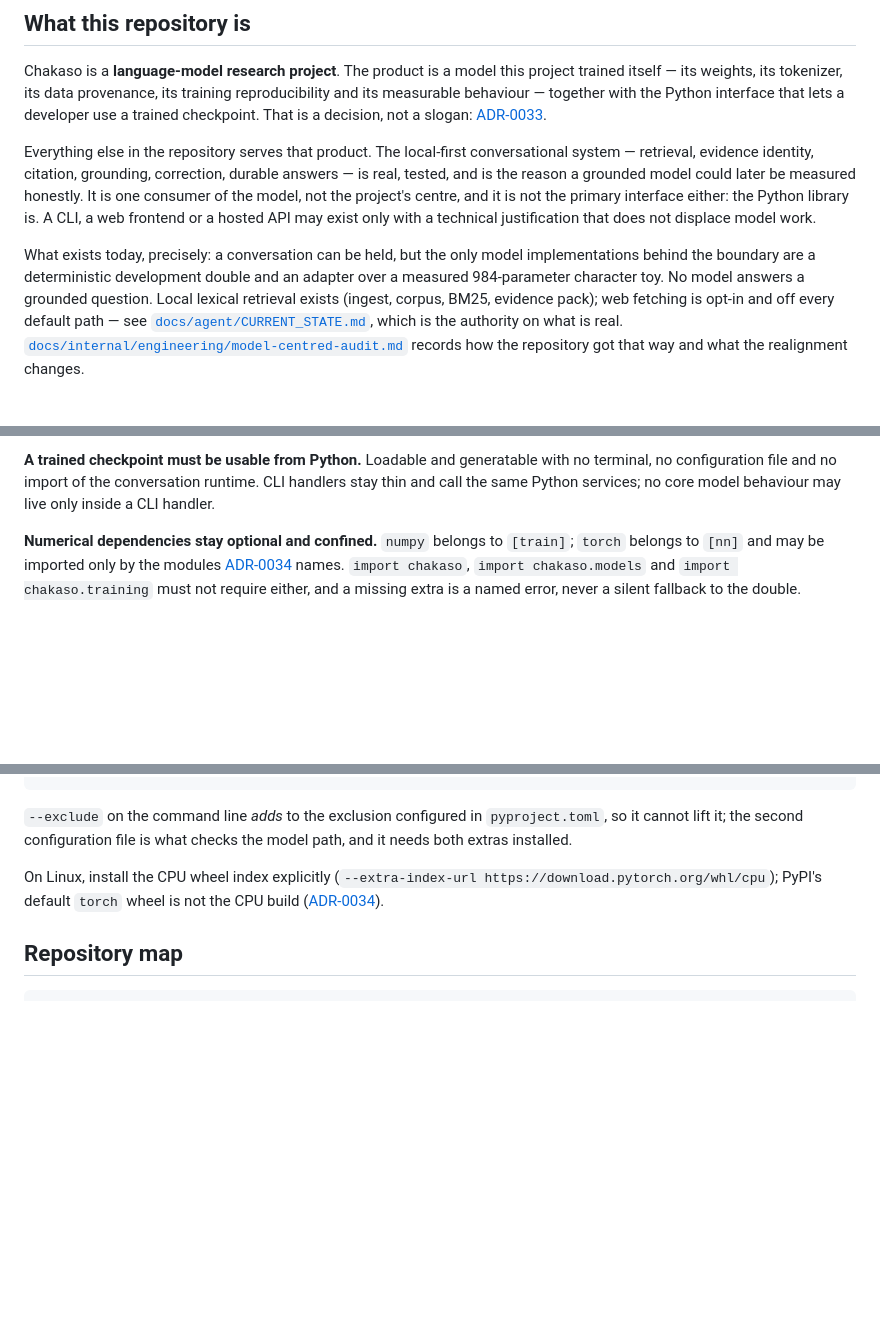
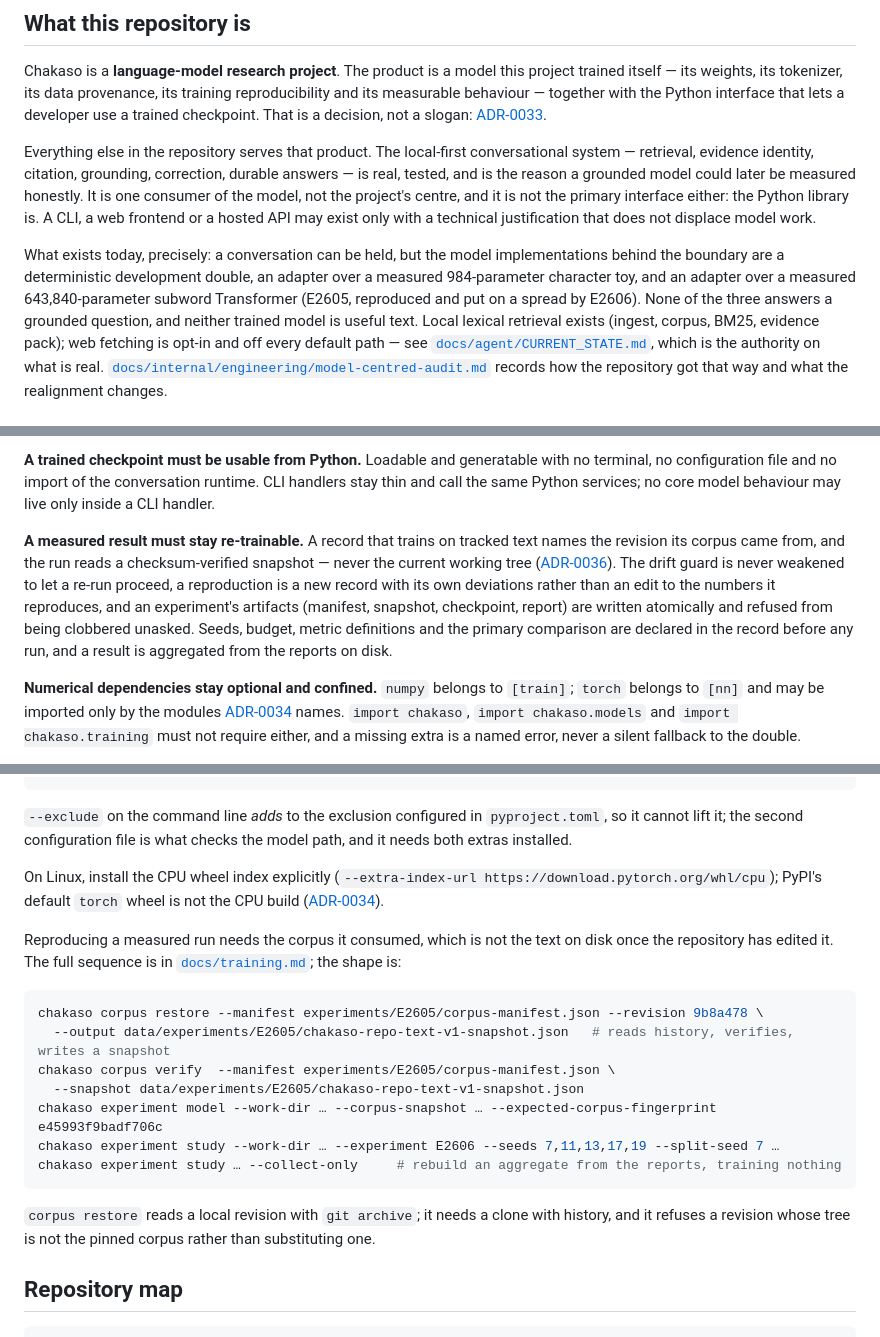
Before and after one commit to bhogesararam23/chakaso, a Markdown page: AGENTS.md, 3 parts joined by grey strips. Rendered like a GitHub page; blank space fills up the shorter version.

Commit message:
docs: make a measured result's reproducibility a repository rule
AGENTS.md still described two model implementations behind the boundary when there are three, and its
non-negotiables said nothing about the thing this session had to build to re-run its own headline number: the
corpus a result was measured on is not the text on disk once the repository edits it.

The rule added is the durable form of that: a record names the revision its corpus came from and trains from
a verified snapshot, the drift guard is never weakened to let a re-run proceed, a reproduction is a new
record, artifacts are written atomically and not clobbered unasked, and the protocol is declared before the
runs and aggregated from what they left on disk. The commands are in the contract because a rule nobody can
type is a slogan.

````diff
--- a/AGENTS.md
+++ b/AGENTS.md
@@ -16,9 +16,11 @@ grounded model could later be measured honestly. It is one consumer of the model
 centre, and it is not the primary interface either: the Python library is. A CLI, a web frontend or a
 hosted API may exist only with a technical justification that does not displace model work.
 
-What exists today, precisely: a conversation can be held, but the only model implementations behind the
-boundary are a deterministic development double and an adapter over a measured 984-parameter character
-toy. No model answers a grounded question. Local lexical retrieval exists (ingest, corpus, BM25, evidence
+What exists today, precisely: a conversation can be held, but the model implementations behind the boundary
+are a deterministic development double, an adapter over a measured 984-parameter character toy, and an
+adapter over a measured 643,840-parameter subword Transformer (E2605, reproduced and put on a spread by
+E2606). None of the three answers a grounded question, and neither trained model is useful text. Local
+lexical retrieval exists (ingest, corpus, BM25, evidence
 pack); web fetching is opt-in and off every default path — see
 [`docs/agent/CURRENT_STATE.md`](docs/agent/CURRENT_STATE.md), which is the authority on what is real.
 [`docs/internal/engineering/model-centred-audit.md`](docs/internal/engineering/model-centred-audit.md)
@@ -49,6 +51,14 @@ data, tokenization, architecture, training, checkpoints, inference, model evalua
 **A trained checkpoint must be usable from Python.** Loadable and generatable with no terminal, no
 configuration file and no import of the conversation runtime. CLI handlers stay thin and call the same
 Python services; no core model behaviour may live only inside a CLI handler.
+
+**A measured result must stay re-trainable.** A record that trains on tracked text names the revision its
+corpus came from, and the run reads a checksum-verified snapshot — never the current working tree
+([ADR-0036](docs/decisions/ADR-0036-corpus-snapshot-recovery-from-history.md)). The drift guard is never
+weakened to let a re-run proceed, a reproduction is a new record with its own deviations rather than an edit
+to the numbers it reproduces, and an experiment's artifacts (manifest, snapshot, checkpoint, report) are
+written atomically and refused from being clobbered unasked. Seeds, budget, metric definitions and the primary
+comparison are declared in the record before any run, and a result is aggregated from the reports on disk.
 
 **Numerical dependencies stay optional and confined.** `numpy` belongs to `[train]`; `torch` belongs to
 `[nn]` and may be imported only by the modules
@@ -136,6 +146,22 @@ On Linux, install the CPU wheel index explicitly (`--extra-index-url
 https://download.pytorch.org/whl/cpu`); PyPI's default `torch` wheel is not the CPU build
 ([ADR-0034](docs/decisions/ADR-0034-optional-pytorch-model-extra.md)).
 
+Reproducing a measured run needs the corpus it consumed, which is not the text on disk once the repository
+has edited it. The full sequence is in [`docs/training.md`](docs/training.md); the shape is:
+
+```bash
+chakaso corpus restore --manifest experiments/E2605/corpus-manifest.json --revision 9b8a478 \
+  --output data/experiments/E2605/chakaso-repo-text-v1-snapshot.json   # reads history, verifies, writes a snapshot
+chakaso corpus verify  --manifest experiments/E2605/corpus-manifest.json \
+  --snapshot data/experiments/E2605/chakaso-repo-text-v1-snapshot.json
+chakaso experiment model --work-dir … --corpus-snapshot … --expected-corpus-fingerprint e45993f9badf706c
+chakaso experiment study --work-dir … --experiment E2606 --seeds 7,11,13,17,19 --split-seed 7 …
+chakaso experiment study … --collect-only     # rebuild an aggregate from the reports, training nothing
+```
+
+`corpus restore` reads a local revision with `git archive`; it needs a clone with history, and it refuses a
+revision whose tree is not the pinned corpus rather than substituting one.
+
 ## Repository map
 
 ```text
````
